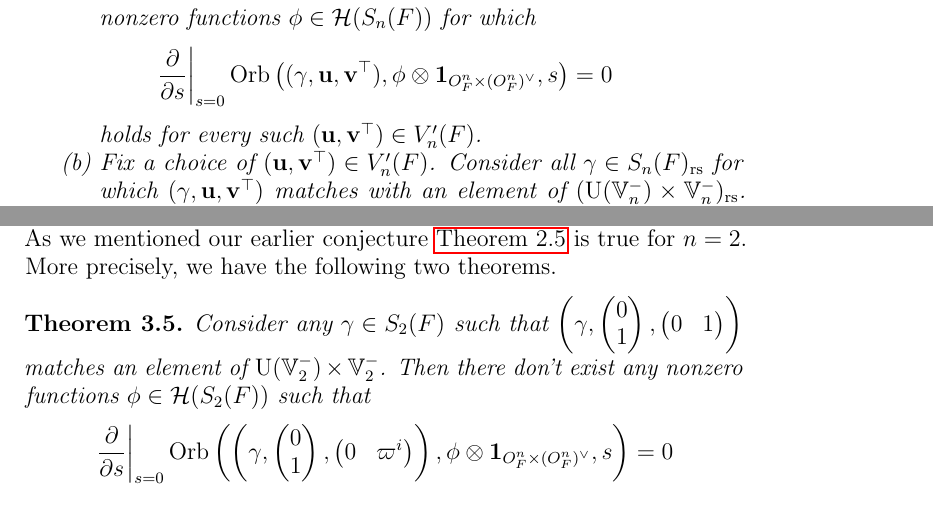
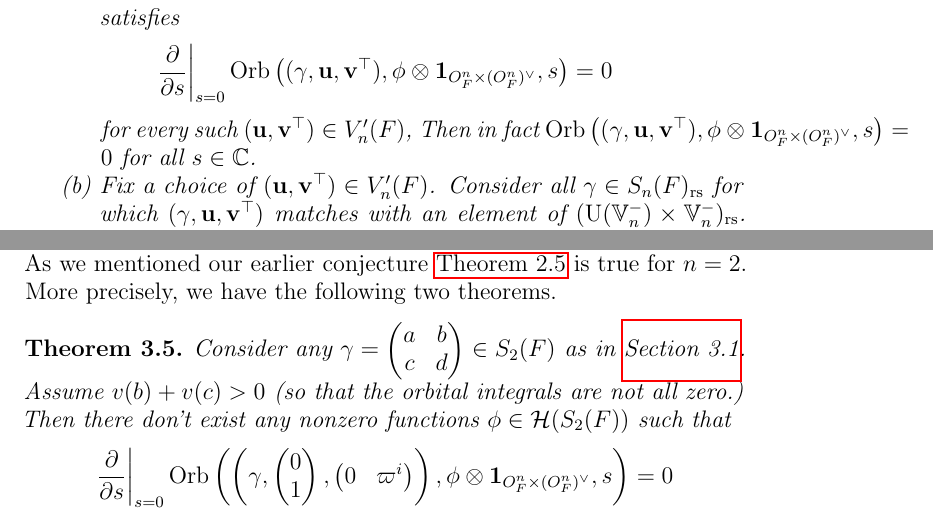
Before and after one commit to vEnhance/evans-phd-notebook, a LaTeX thesis (thesis/oldamsthesis.tex, which reads thesis/intro.tex): two parts of pages 11 and 13 of 50, joined at a grey line, cut at the place of the change. Compiled offline with pdfLaTeX.

Commit message:
fix(intro): edge case if Orb = 0 identically

```diff
--- a/thesis/intro.tex
+++ b/thesis/intro.tex
@@ -399,10 +399,11 @@ Thus, we propose the following conjecture, which we have proved for $n = 2$
   \item[(a)]
   Choose any $\gamma \in S_n(F)$ which could appear in a triple $\guv$
   matching some element of $\U(\VV_n^-) \times \VV_n^-$.
-  Then there are no nonzero functions $\phi \in \HH(S_n(F))$ for which
+  Suppose $\phi \in \HH(S_n(F))$ satisfies
   \[ \left. \pdv{}{s} \right\rvert_{s=0}
     \Orb \left(\guv, \phi \otimes \oneV, s \right) = 0 \]
-  holds for every such $(\uu, \vv^\top) \in V'_n(F)$.
+  for every such $(\uu, \vv^\top) \in V'_n(F)$,
+  Then in fact $\Orb \left(\guv, \phi \otimes \oneV, s \right) = 0$ for all $s \in \CC$.
 
   \item[(b)]
   Fix a choice of $(\uu, \vv^\top) \in V'_n(F)$.
@@ -557,9 +559,9 @@ More precisely, we have the following two theorems.
 
 \begin{theorem}
   \label{thm:semi_lie_ker_trivial}
-  Consider any $\gamma \in S_2(F)$
-  such that $\left( \gamma, \begin{pmatrix} 0 \\ 1 \end{pmatrix}, \begin{pmatrix} 0 & 1 \end{pmatrix} \right)$
-  matches an element of $\U(\VV_2^-) \times \VV_2^-$.
+  Consider any $\gamma = \begin{pmatrix} a & b \\ c & d \end{pmatrix} \in S_2(F)$
+  as in \Cref{sec:semi_lie_2_intro_params}.
+  Assume $v(b)+v(c)>0$ (so that the orbital integrals are not all zero.)
   Then there don't exist any nonzero functions $\phi \in \HH(S_2(F))$ such that
   \[ \left. \pdv{}{s} \right\rvert_{s=0}
     \Orb \left(
```
Also changed, not shown: thesis/intro.tex (3 more changed lines).
